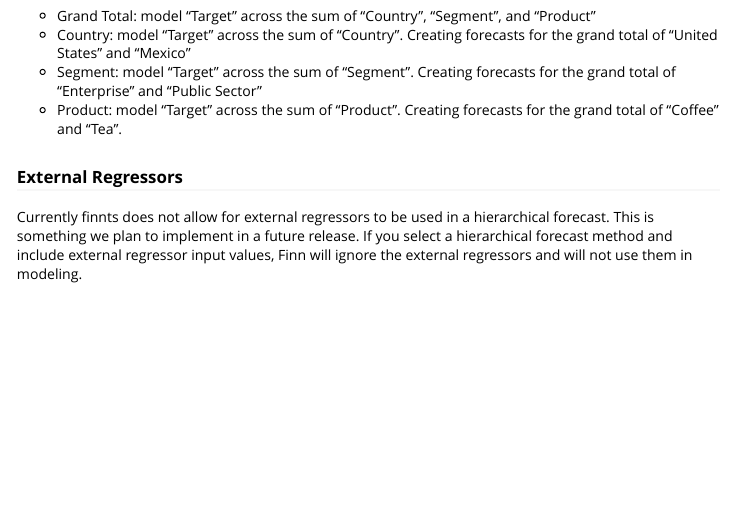
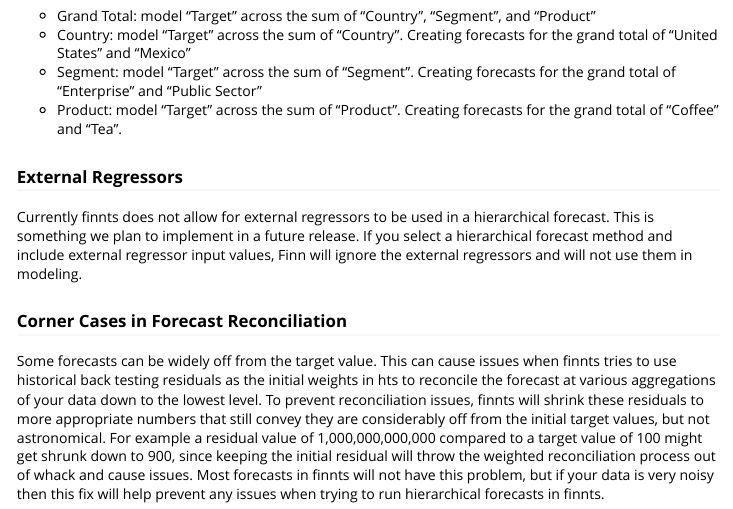
Before and after one commit to microsoft/finnts, an R Markdown document (vignettes/hierarchical-forecasting.Rmd): the page in a window 1100 px wide, from 1210 px down. Rendered offline with R 4.5, knitr and Pandoc, with nearby package versions.

Commit message:
added docs to hts fix

````diff
--- a/vignettes/hierarchical-forecasting.Rmd
+++ b/vignettes/hierarchical-forecasting.Rmd
@@ -62,14 +62,17 @@
 
 ```
 
-
 It would be hard to aggregate the above data in a traditional hierarchy. The same products are found in different segments and countries, also the same segments are found in multiple countries. Finn will follow a similar modeling process as the one described for a traditional hierarchy, but instead will create forecasts at the below levels.
 
-- Grand Total: model "Target" across the sum of "Country", "Segment", and "Product"
-- Country: model "Target" across the sum of "Country". Creating forecasts for the grand total of "United States" and "Mexico"
-- Segment: model "Target" across the sum of "Segment". Creating forecasts for the grand total of "Enterprise" and "Public Sector"
-- Product: model "Target" across the sum of "Product". Creating forecasts for the grand total of "Coffee" and "Tea".
+-   Grand Total: model "Target" across the sum of "Country", "Segment", and "Product"
+-   Country: model "Target" across the sum of "Country". Creating forecasts for the grand total of "United States" and "Mexico"
+-   Segment: model "Target" across the sum of "Segment". Creating forecasts for the grand total of "Enterprise" and "Public Sector"
+-   Product: model "Target" across the sum of "Product". Creating forecasts for the grand total of "Coffee" and "Tea".
 
 ### External Regressors
 
 Currently finnts does not allow for external regressors to be used in a hierarchical forecast. This is something we plan to implement in a future release. If you select a hierarchical forecast method and include external regressor input values, Finn will ignore the external regressors and will not use them in modeling.
+
+### Corner Cases in Forecast Reconciliation
+
+Some forecasts can be widely off from the target value. This can cause issues when finnts tries to use historical back testing residuals as the initial weights in hts to reconcile the forecast at various aggregations of your data down to the lowest level. To prevent reconciliation issues, finnts will shrink these residuals to more appropriate numbers that still convey they are considerably off from the initial target values, but not astronomical. For example a residual value of 1,000,000,000,000 compared to a target value of 100 might get shrunk down to 900, since keeping the initial residual will throw the weighted reconciliation process out of whack and cause issues. Most forecasts in finnts will not have this problem, but if your data is very noisy then this fix will help prevent any issues when trying to run hierarchical forecasts in finnts.
````
Also changed, not shown: NEWS.md (+1 -1 lines).
